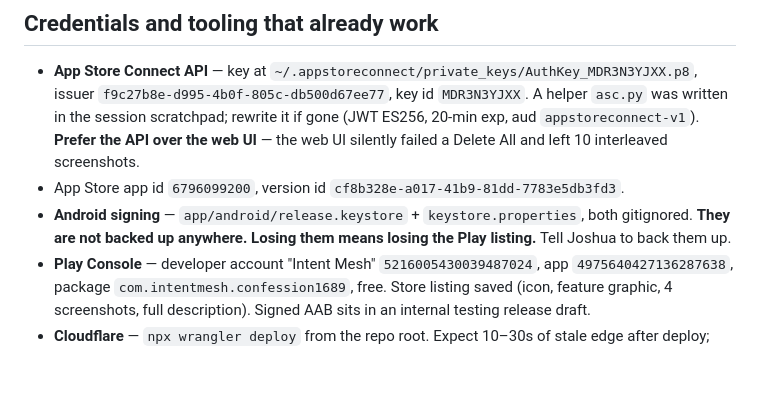
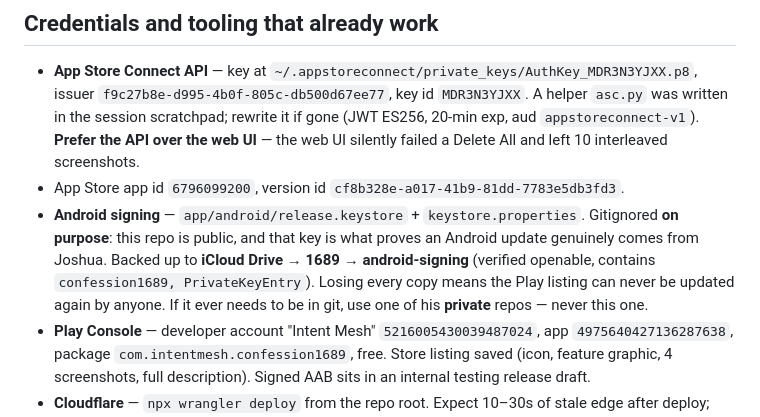
Before and after one commit to joshuaworth/1689-confession, a Markdown page: HANDOFF.md, the part around the change. Drawn GitHub-style; blank space fills up the shorter version.

Commit message:
docs: correct the signing-key note now that it is backed up
The handoff said the keystore was not backed up anywhere, which was true
when written and is no longer. It now lives in iCloud alongside the
machine copy, and the note explains why it stays out of this repo
specifically: the repo is public and the key is what proves an Android
update comes from Joshua.

Co-Authored-By: Claude Fable 5 <noreply@anthropic.com>
Claude-Session: https://claude.ai/code/session_01F6V7DBkbnEV4wAM5P2FMDg

```diff
--- a/HANDOFF.md
+++ b/HANDOFF.md
@@ -133,9 +133,13 @@ on-device LLM, no Android equivalent we committed to) and the Watch app.
   20-min exp, aud `appstoreconnect-v1`). **Prefer the API over the web UI** — the
   web UI silently failed a Delete All and left 10 interleaved screenshots.
 - App Store app id `6796099200`, version id `cf8b328e-a017-41b9-81dd-7783e5db3fd3`.
-- **Android signing** — `app/android/release.keystore` + `keystore.properties`,
-  both gitignored. **They are not backed up anywhere. Losing them means losing
-  the Play listing.** Tell Joshua to back them up.
+- **Android signing** — `app/android/release.keystore` + `keystore.properties`.
+  Gitignored **on purpose**: this repo is public, and that key is what proves an
+  Android update genuinely comes from Joshua. Backed up to **iCloud Drive →
+  1689 → android-signing** (verified openable, contains `confession1689,
+  PrivateKeyEntry`). Losing every copy means the Play listing can never be
+  updated again by anyone. If it ever needs to be in git, use one of his
+  **private** repos — never this one.
 - **Play Console** — developer account "Intent Mesh" `5216005430039487024`,
   app `4975640427136287638`, package `com.intentmesh.confession1689`, free.
   Store listing saved (icon, feature graphic, 4 screenshots, full description).
```
